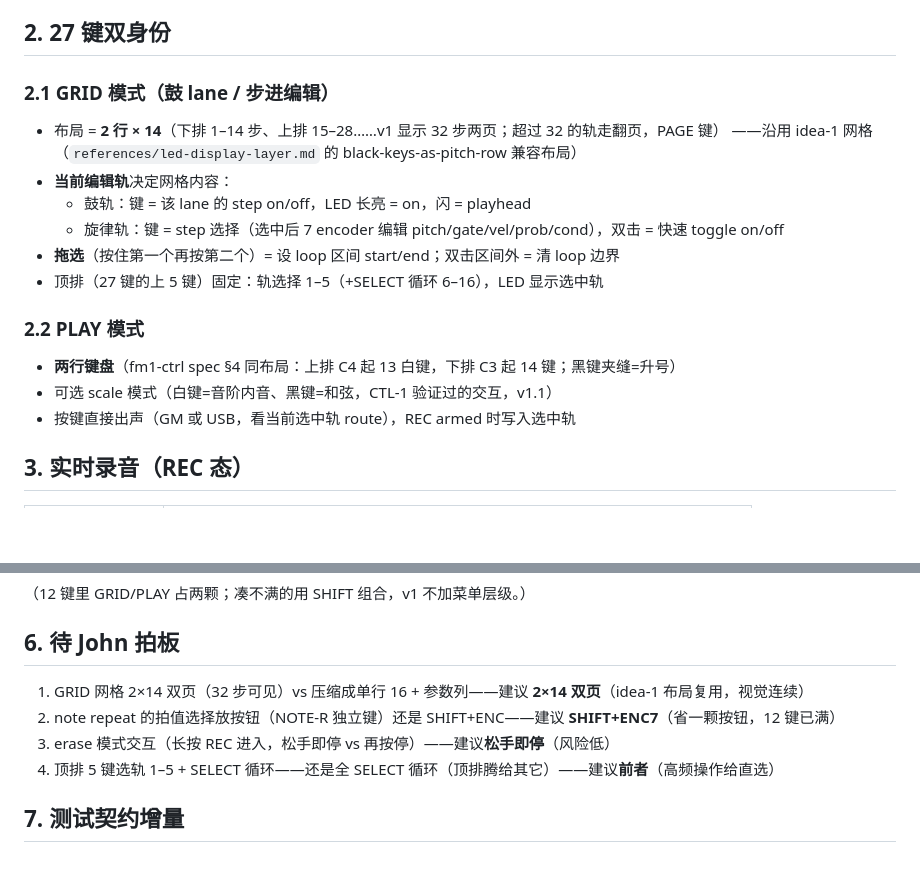
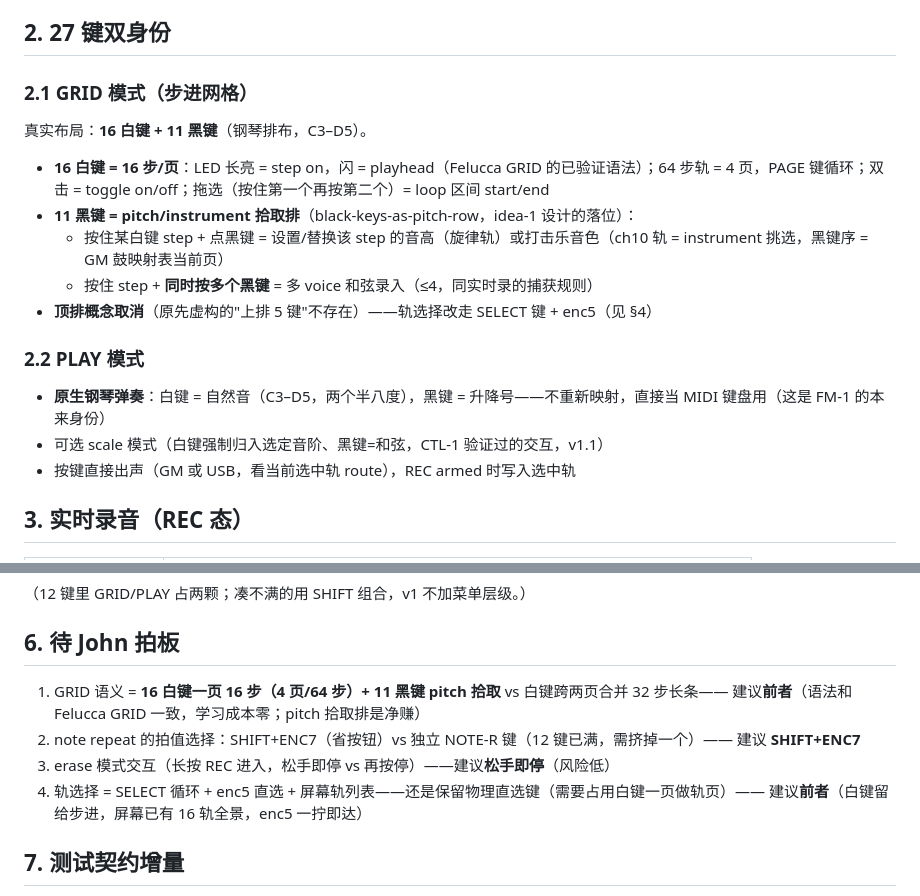
Before and after one commit to johnskiller/driftseq, a Markdown page: docs/specs/2026-10-14-02-input.md, 2 parts joined by grey strips. GitHub-like rendering; blank space fills up the shorter version.

Commit message:
fix(02-input): real key geometry 16 white + 11 black (piano layout), not 2x14; grid semantics = 16 steps/page on whites + black pitch row; PLAY = native piano

```diff
--- a/docs/specs/2026-10-14-02-input.md
+++ b/docs/specs/2026-10-14-02-input.md
@@ -22,20 +22,23 @@
 
 ## 2. 27 键双身份
 
-### 2.1 GRID 模式（鼓 lane / 步进编辑）
+### 2.1 GRID 模式（步进网格）
 
-- 布局 = **2 行 × 14**（下排 1–14 步、上排 15–28……v1 显示 32 步两页；超过 32 的轨走翻页，PAGE 键）
-  ——沿用 idea-1 网格（`references/led-display-layer.md` 的 black-keys-as-pitch-row 兼容布局）
-- **当前编辑轨**决定网格内容：
-  - 鼓轨：键 = 该 lane 的 step on/off，LED 长亮 = on，闪 = playhead
-  - 旋律轨：键 = step 选择（选中后 7 encoder 编辑 pitch/gate/vel/prob/cond），双击 = 快速 toggle on/off
-- **拖选**（按住第一个再按第二个）= 设 loop 区间 start/end；双击区间外 = 清 loop 边界
-- 顶排（27 键的上 5 键）固定：轨选择 1–5（+SELECT 循环 6–16），LED 显示选中轨
+真实布局：**16 白键 + 11 黑键**（钢琴排布，C3–D5）。
+
+- **16 白键 = 16 步/页**：LED 长亮 = step on，闪 = playhead（Felucca GRID 的已验证语法）；64 步轨 =
+  4 页，PAGE 键循环；双击 = toggle on/off；拖选（按住第一个再按第二个）= loop 区间 start/end
+- **11 黑键 = pitch/instrument 拾取排**（black-keys-as-pitch-row，idea-1 设计的落位）：
+  - 按住某白键 step + 点黑键 = 设置/替换该 step 的音高（旋律轨）或打击乐音色（ch10 轨 =
+    instrument 挑选，黑键序 = GM 鼓映射表当前页）
+  - 按住 step + **同时按多个黑键** = 多 voice 和弦录入（≤4，同实时录的捕获规则）
+- **顶排概念取消**（原先虚构的"上排 5 键"不存在）——轨选择改走 SELECT 键 + enc5（见 §4）
 
 ### 2.2 PLAY 模式
 
-- **两行键盘**（fm1-ctrl spec §4 同布局：上排 C4 起 13 白键，下排 C3 起 14 键；黑键夹缝=升号）
-- 可选 scale 模式（白键=音阶内音、黑键=和弦，CTL-1 验证过的交互，v1.1）
+- **原生钢琴弹奏**：白键 = 自然音（C3–D5，两个半八度），黑键 = 升降号——不重新映射，直接当 MIDI
+  键盘用（这是 FM-1 的本来身份）
+- 可选 scale 模式（白键强制归入选定音阶、黑键=和弦，CTL-1 验证过的交互，v1.1）
 - 按键直接出声（GM 或 USB，看当前选中轨 route），REC armed 时写入选中轨
 
 ## 3. 实时录音（REC 态）
@@ -81,10 +84,13 @@ PLAY（演奏）: enc1–4 = 当前轨的 CC1–4（bank 随 FX 键），enc5 =
 
 ## 6. 待 John 拍板
 
-1. GRID 网格 2×14 双页（32 步可见）vs 压缩成单行 16 + 参数列——建议 **2×14 双页**（idea-1 布局复用，视觉连续）
-2. note repeat 的拍值选择放按钮（NOTE-R 独立键）还是 SHIFT+ENC——建议 **SHIFT+ENC7**（省一颗按钮，12 键已满）
+1. GRID 语义 = **16 白键一页 16 步（4 页/64 步）+ 11 黑键 pitch 拾取** vs 白键跨两页合并 32 步长条——
+   建议**前者**（语法和 Felucca GRID 一致，学习成本零；pitch 拾取排是净赚）
+2. note repeat 的拍值选择：SHIFT+ENC7（省按钮）vs 独立 NOTE-R 键（12 键已满，需挤掉一个）——
+   建议 **SHIFT+ENC7**
 3. erase 模式交互（长按 REC 进入，松手即停 vs 再按停）——建议**松手即停**（风险低）
-4. 顶排 5 键选轨 1–5 + SELECT 循环——还是全 SELECT 循环（顶排腾给其它）——建议**前者**（高频操作给直选）
+4. 轨选择 = SELECT 循环 + enc5 直选 + 屏幕轨列表——还是保留物理直选键（需要占用白键一页做轨页）——
+   建议**前者**（白键留给步进，屏幕已有 16 轨全景，enc5 一拧即达）
 
 ## 7. 测试契约增量
 
```
